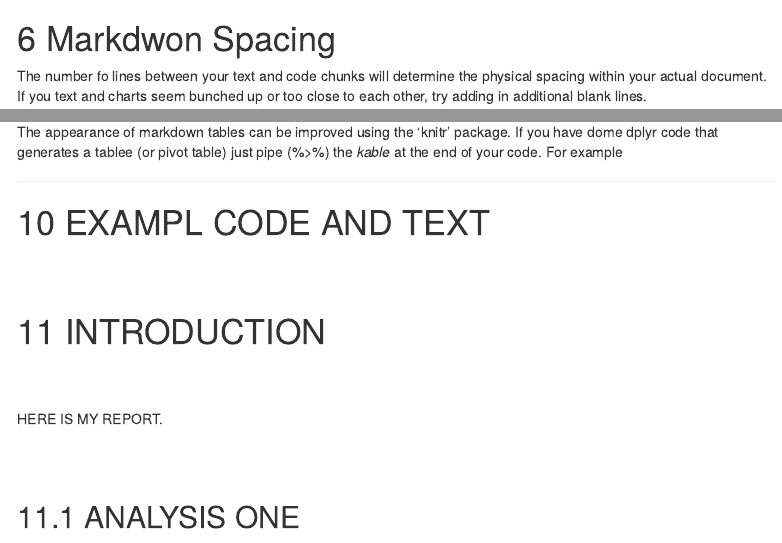
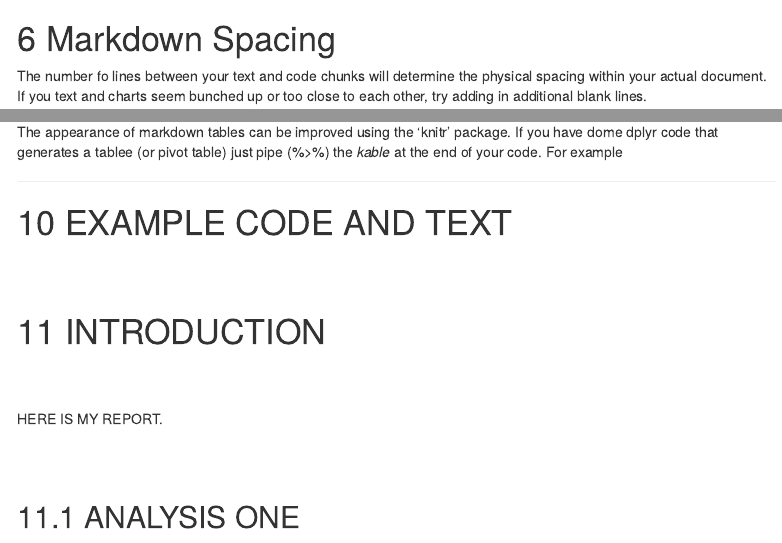
Before and after one commit to nhsbsa-data-analytics/dig-data-step-up, an R Markdown document (Exercises/antidepressant_prescribing_report.Rmd): the page in a window 1100 px wide, from 1700 px down, and a second part further down, joined at a grey line. Rendered offline with R 4.5, knitr and Pandoc, with nearby package versions; some code elsewhere in the file could not run offline; menus at the side of the page are left out.

Commit message:
latest content

````diff
--- a/Exercises/antidepressant_prescribing_report.Rmd
+++ b/Exercises/antidepressant_prescribing_report.Rmd
@@ -119,7 +119,7 @@ data %>%
   ungroup()
 ```
 
-# Markdwon Spacing
+# Markdown Spacing
 
 The number fo lines between your text and code chunks will determine the physical spacing within your actual document.
 If you text and charts seem bunched up or too close to each other, try adding in additional blank lines.
@@ -149,7 +149,7 @@ For example
 
 ------------------------------------------------------------------------
 
-# EXAMPL CODE AND TEXT
+# EXAMPLE CODE AND TEXT
 
 <br><br>
 
````
